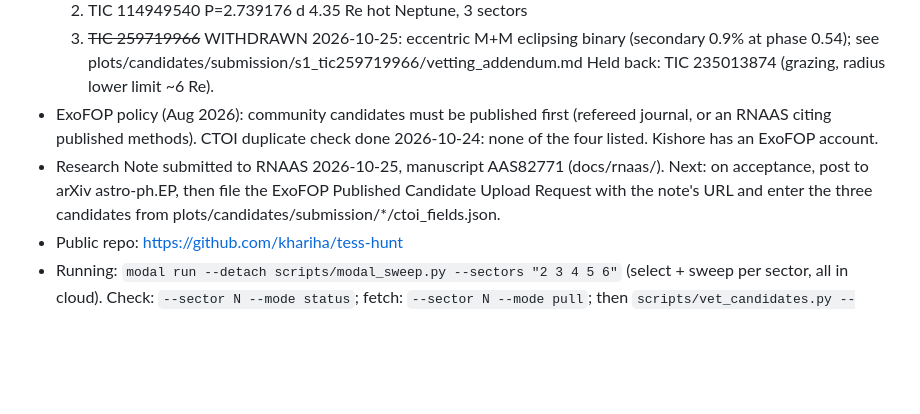
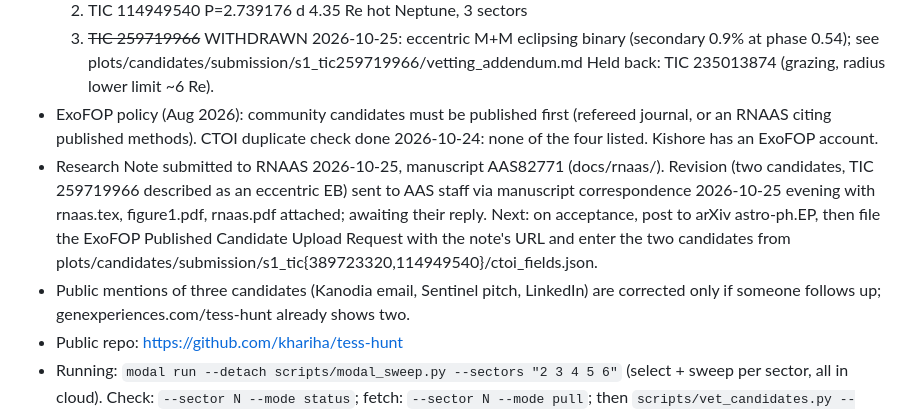
Before and after one commit to khariha/tess-hunt, a Markdown page: CLAUDE.md, the part around the change. Drawn GitHub-style; blank space fills up the shorter version.

Commit message:
Status: RNAAS revision sent to AAS staff; correction policy

```diff
--- a/CLAUDE.md
+++ b/CLAUDE.md
@@ -12,7 +12,8 @@ Kishore is new to astronomy. Explain concepts plainly, ramp up gradually, draw a
   3. ~~TIC 259719966~~ WITHDRAWN 2026-10-25: eccentric M+M eclipsing binary (secondary 0.9% at phase 0.54); see plots/candidates/submission/s1_tic259719966/vetting_addendum.md
   Held back: TIC 235013874 (grazing, radius lower limit ~6 Re).
 - ExoFOP policy (Aug 2026): community candidates must be published first (refereed journal, or an RNAAS citing published methods). CTOI duplicate check done 2026-10-24: none of the four listed. Kishore has an ExoFOP account.
-- Research Note submitted to RNAAS 2026-10-25, manuscript AAS82771 (docs/rnaas/). Next: on acceptance, post to arXiv astro-ph.EP, then file the ExoFOP Published Candidate Upload Request with the note's URL and enter the three candidates from plots/candidates/submission/*/ctoi_fields.json.
+- Research Note submitted to RNAAS 2026-10-25, manuscript AAS82771 (docs/rnaas/). Revision (two candidates, TIC 259719966 described as an eccentric EB) sent to AAS staff via manuscript correspondence 2026-10-25 evening with rnaas.tex, figure1.pdf, rnaas.pdf attached; awaiting their reply. Next: on acceptance, post to arXiv astro-ph.EP, then file the ExoFOP Published Candidate Upload Request with the note's URL and enter the two candidates from plots/candidates/submission/s1_tic{389723320,114949540}/ctoi_fields.json.
+- Public mentions of three candidates (Kanodia email, Sentinel pitch, LinkedIn) are corrected only if someone follows up; genexperiences.com/tess-hunt already shows two.
 - Public repo: https://github.com/khariha/tess-hunt
 - Running: `modal run --detach scripts/modal_sweep.py --sectors "2 3 4 5 6"` (select + sweep per sector, all in cloud).
   Check: `--sector N --mode status`; fetch: `--sector N --mode pull`; then `scripts/vet_candidates.py --sector N`,
```
